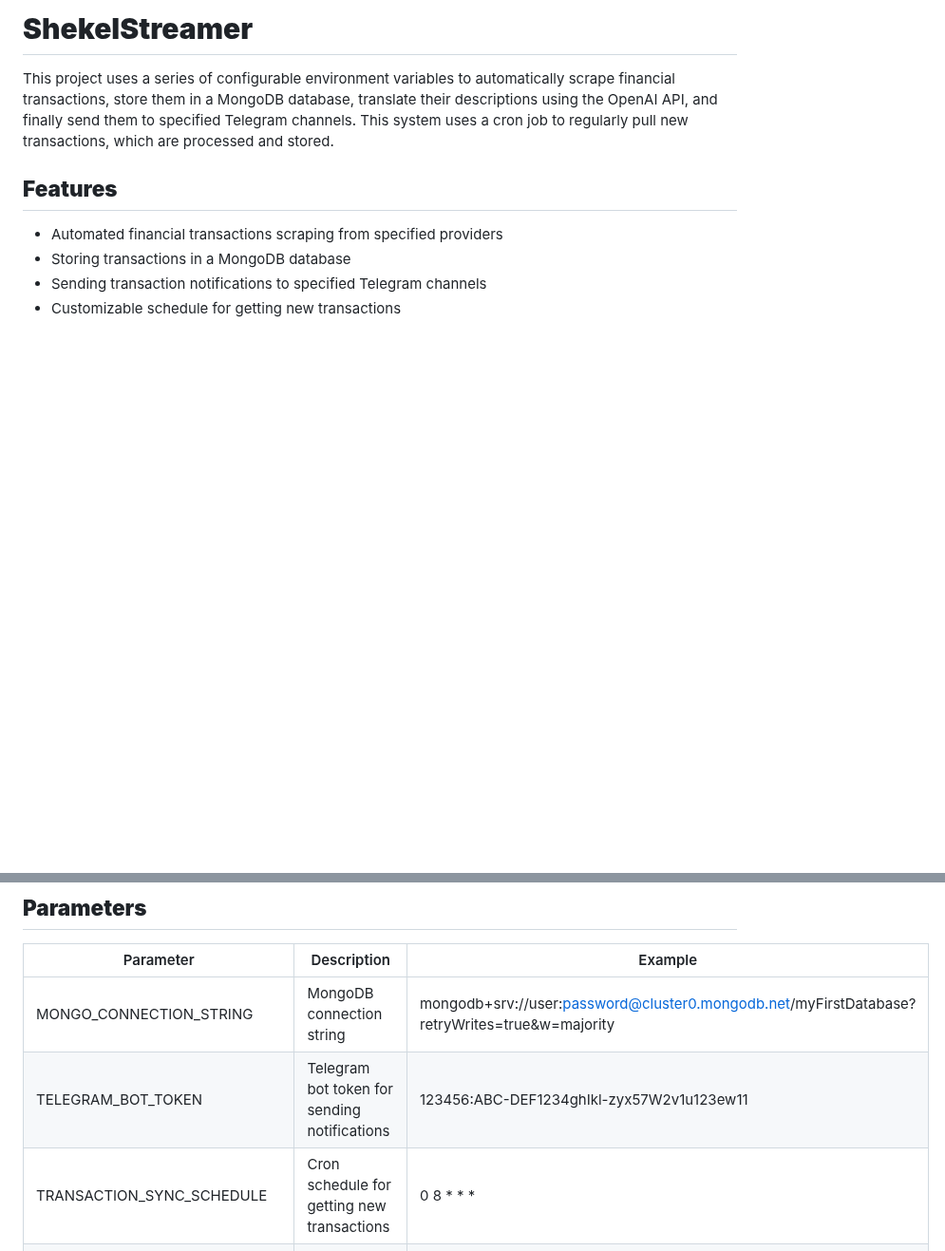
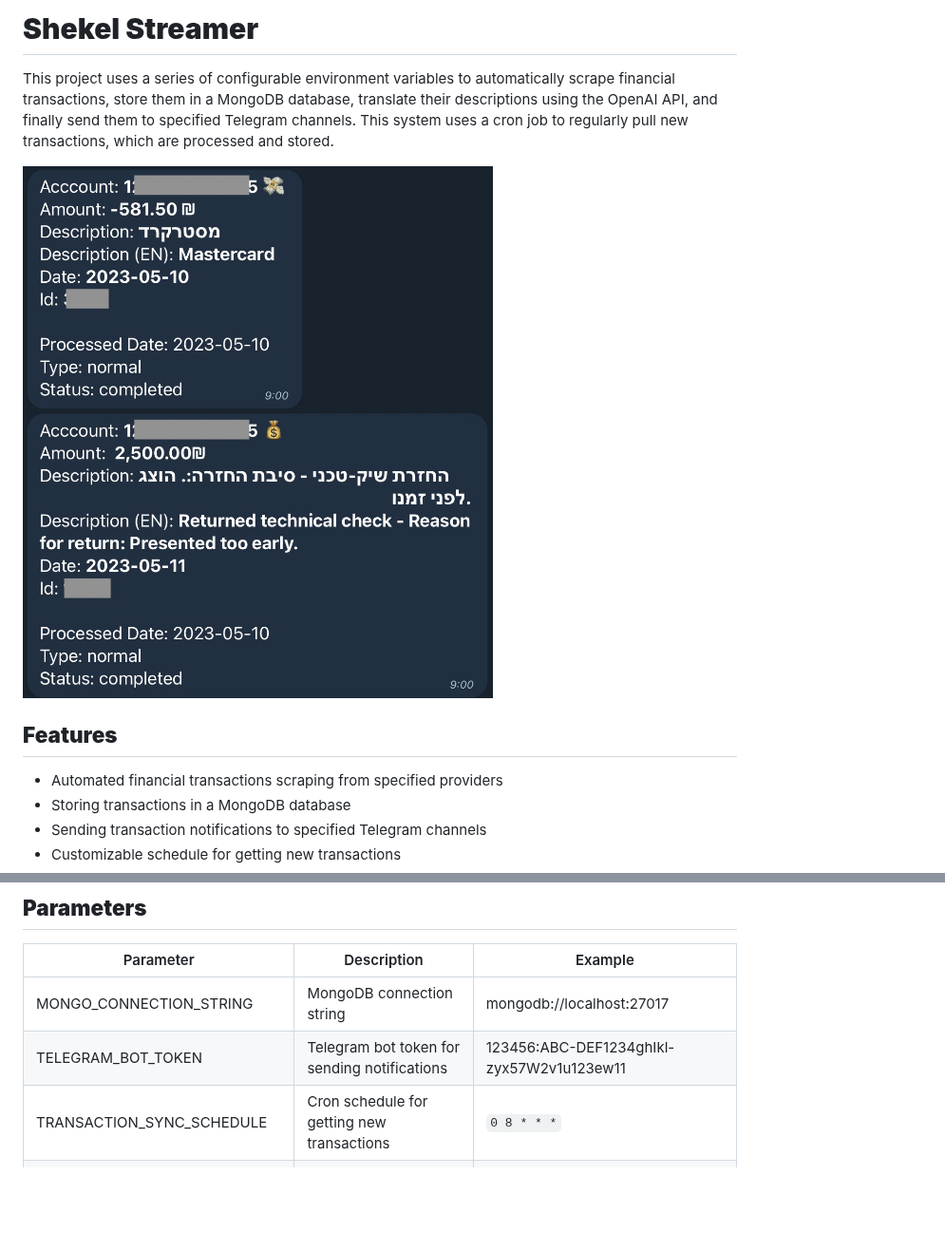
Before and after one commit to uzser/shekel-streamer, a Markdown page: README.md, 2 parts joined by grey strips. Shown at 95% size. Rendered like a GitHub page; pictures changed too: screenshots/shekel-streamer-example.jpg (added); blank space fills up the shorter version.

```diff
--- a/README.md
+++ b/README.md
@@ -1,6 +1,8 @@
-# **ShekelStreamer**
+# **Shekel Streamer**
 
 This project uses a series of configurable environment variables to automatically scrape financial transactions, store them in a MongoDB database, translate their descriptions using the OpenAI API, and finally send them to specified Telegram channels. This system uses a cron job to regularly pull new transactions, which are processed and stored.
+
+![Screenshot](screenshots/shekel-streamer-example.jpg?raw=true "ShekelStreamer example")
 
 ## **Features**
 
@@ -15,9 +17,9 @@ This project uses a series of configurable environment variables to automaticall
 
 | Parameter | Description | Example |
 | --- | --- | --- |
-| MONGO_CONNECTION_STRING | MongoDB connection string | mongodb+srv://user:password@cluster0.mongodb.net/myFirstDatabase?retryWrites=true&w=majority |
+| MONGO_CONNECTION_STRING | MongoDB connection string | mongodb://localhost:27017 |
 | TELEGRAM_BOT_TOKEN | Telegram bot token for sending notifications | 123456:ABC-DEF1234ghIkl-zyx57W2v1u123ew11 |
-| TRANSACTION_SYNC_SCHEDULE | Cron schedule for getting new transactions | 0 8 * * * |
+| TRANSACTION_SYNC_SCHEDULE | Cron schedule for getting new transactions | `0 8 * * *` |
 | USERS | Comma-separated list of users to scrape | USER1,USER2,JOHN,MARY |
 | USERX_TELEGRAM_CHANNEL_ID | Telegram channel ID for user X | -1001234567890 |
 | USERX_COMPANY_Y_CREDENTIALS | User X's credentials for company Y | JOHN_HAPOALIM_USER_CODE |
```
Also changed, not shown: 8 other files.
